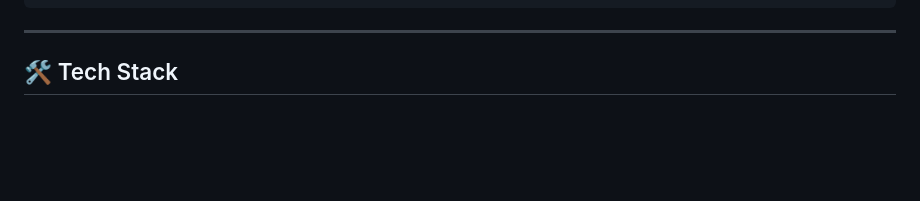
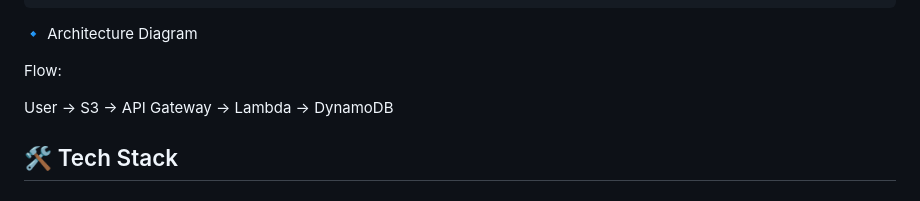
Before and after one commit to apurva8124/cloud-resume-visitor-counter, a Markdown page: README.md, the part around the change. Rendered like a GitHub page; blank space fills up the shorter version.

````diff
--- a/README.md
+++ b/README.md
@@ -27,7 +27,11 @@ AWS Lambda (Backend Logic)
 DynamoDB (Visitor Counter Database)
 ```
 
----
+🔹 Architecture Diagram
+
+Flow:
+
+User → S3 → API Gateway → Lambda → DynamoDB
 
 ## 🛠️ Tech Stack
 
````
